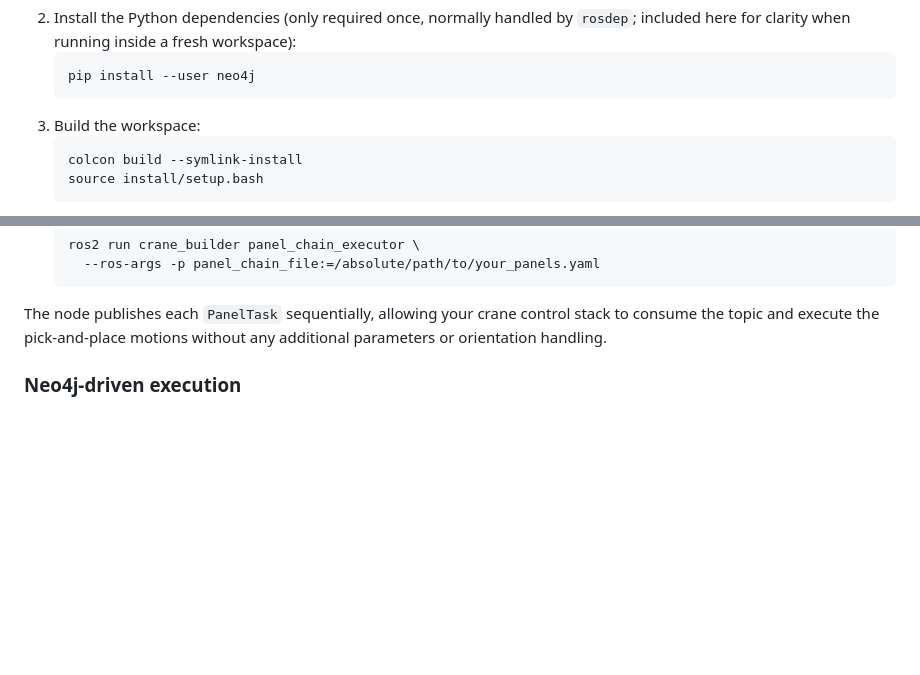
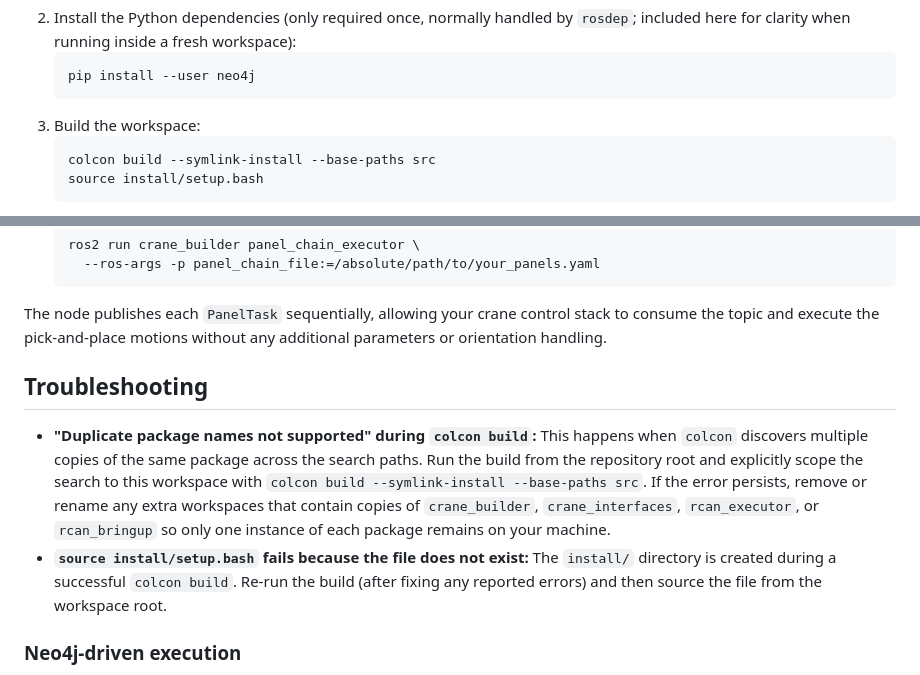
Before and after one commit to Ahmedmmahdys/ros2_ws, a Markdown page: README.md, 2 parts joined by grey strips. Drawn GitHub-style; blank space fills up the shorter version.

Commit message:
Document duplicate package troubleshooting

````diff
--- a/README.md
+++ b/README.md
@@ -109,7 +109,7 @@ expressed in metres within a single world frame (typically `map`).
    ```
 3. Build the workspace:
    ```bash
-   colcon build --symlink-install
+   colcon build --symlink-install --base-paths src
    source install/setup.bash
    ```
 4. Edit `src/crane_builder/config/example_panels.yaml` (or create your own file)
@@ -130,6 +130,20 @@ expressed in metres within a single world frame (typically `map`).
 The node publishes each `PanelTask` sequentially, allowing your crane control
 stack to consume the topic and execute the pick-and-place motions without any
 additional parameters or orientation handling.
+
+## Troubleshooting
+
+- **"Duplicate package names not supported" during `colcon build`:** This
+  happens when `colcon` discovers multiple copies of the same package across the
+  search paths. Run the build from the repository root and explicitly scope the
+  search to this workspace with `colcon build --symlink-install --base-paths src`.
+  If the error persists, remove or rename any extra workspaces that contain
+  copies of `crane_builder`, `crane_interfaces`, `rcan_executor`, or
+  `rcan_bringup` so only one instance of each package remains on your machine.
+- **`source install/setup.bash` fails because the file does not exist:** The
+  `install/` directory is created during a successful `colcon build`. Re-run the
+  build (after fixing any reported errors) and then source the file from the
+  workspace root.
 
 ### Neo4j-driven execution
 
````
